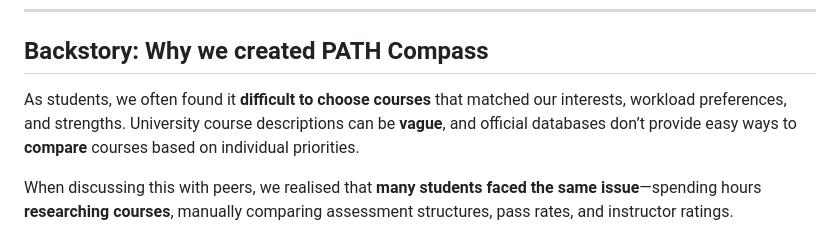
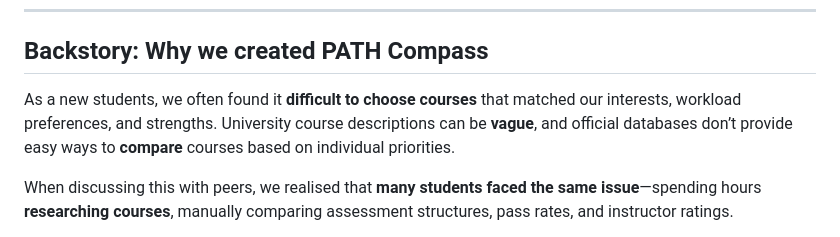
Before and after one commit to IntegraceEvents/pathcompass-beta, a Markdown page: README.md, the part around one of its changes. GitHub-like rendering.

Commit message:
Update README.md
Minor grammar change

```diff
--- a/README.md
+++ b/README.md
@@ -13,7 +13,7 @@ PATH Compass is a prototype course match calculator designed to help users compa
 ---
 ## **Backstory: Why we created PATH Compass**
 
-As students, we often found it **difficult to choose courses** that matched our interests, workload preferences, and strengths. University course descriptions can be **vague**, and official databases don’t provide easy ways to **compare** courses based on individual priorities.
+As a new students, we often found it **difficult to choose courses** that matched our interests, workload preferences, and strengths. University course descriptions can be **vague**, and official databases don’t provide easy ways to **compare** courses based on individual priorities.
 
 When discussing this with peers, we realised that **many students faced the same issue**—spending hours **researching courses**, manually comparing assessment structures, pass rates, and instructor ratings.
 
```
Also changed, not shown: other parts of README.md (+1 -1 lines).
